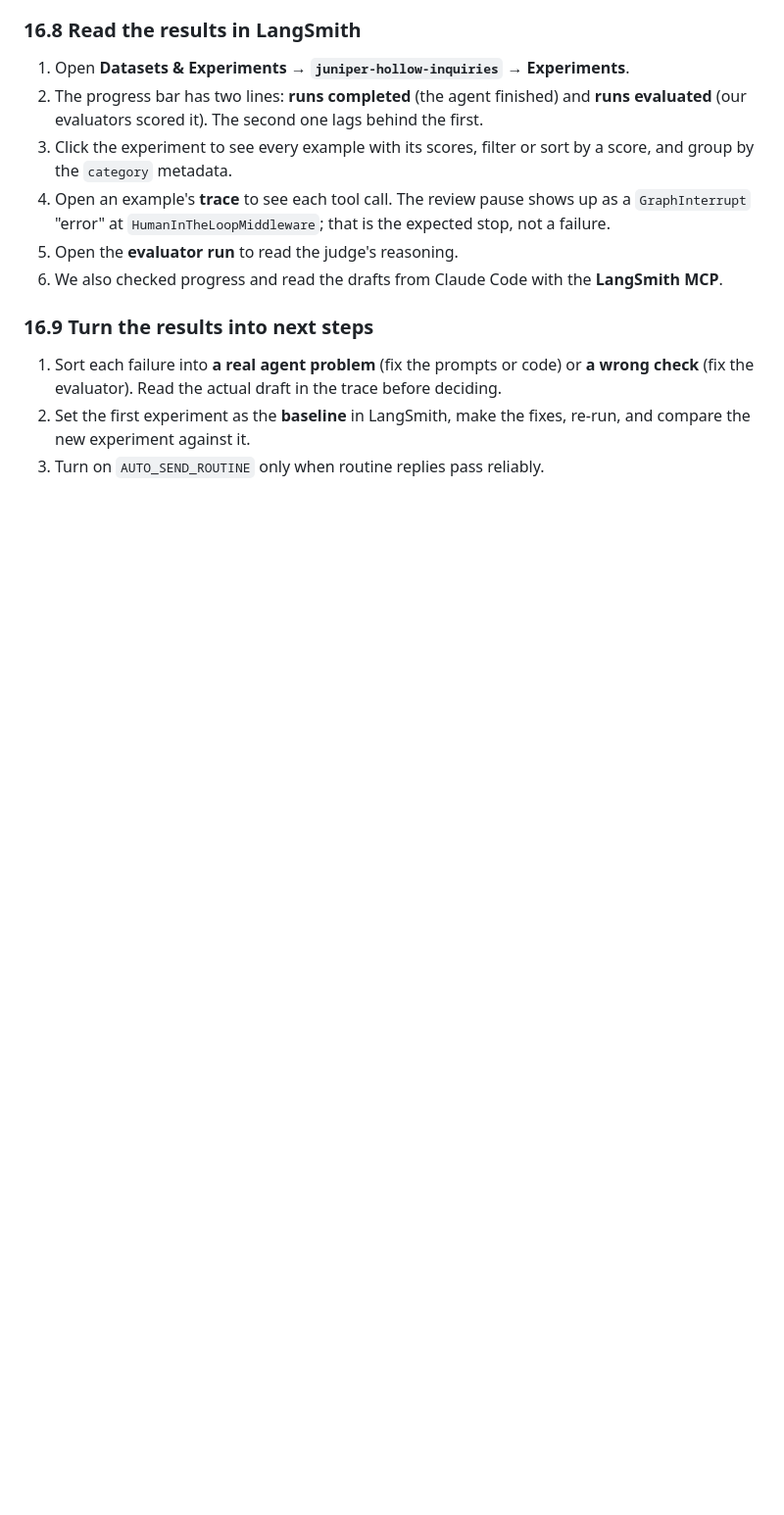
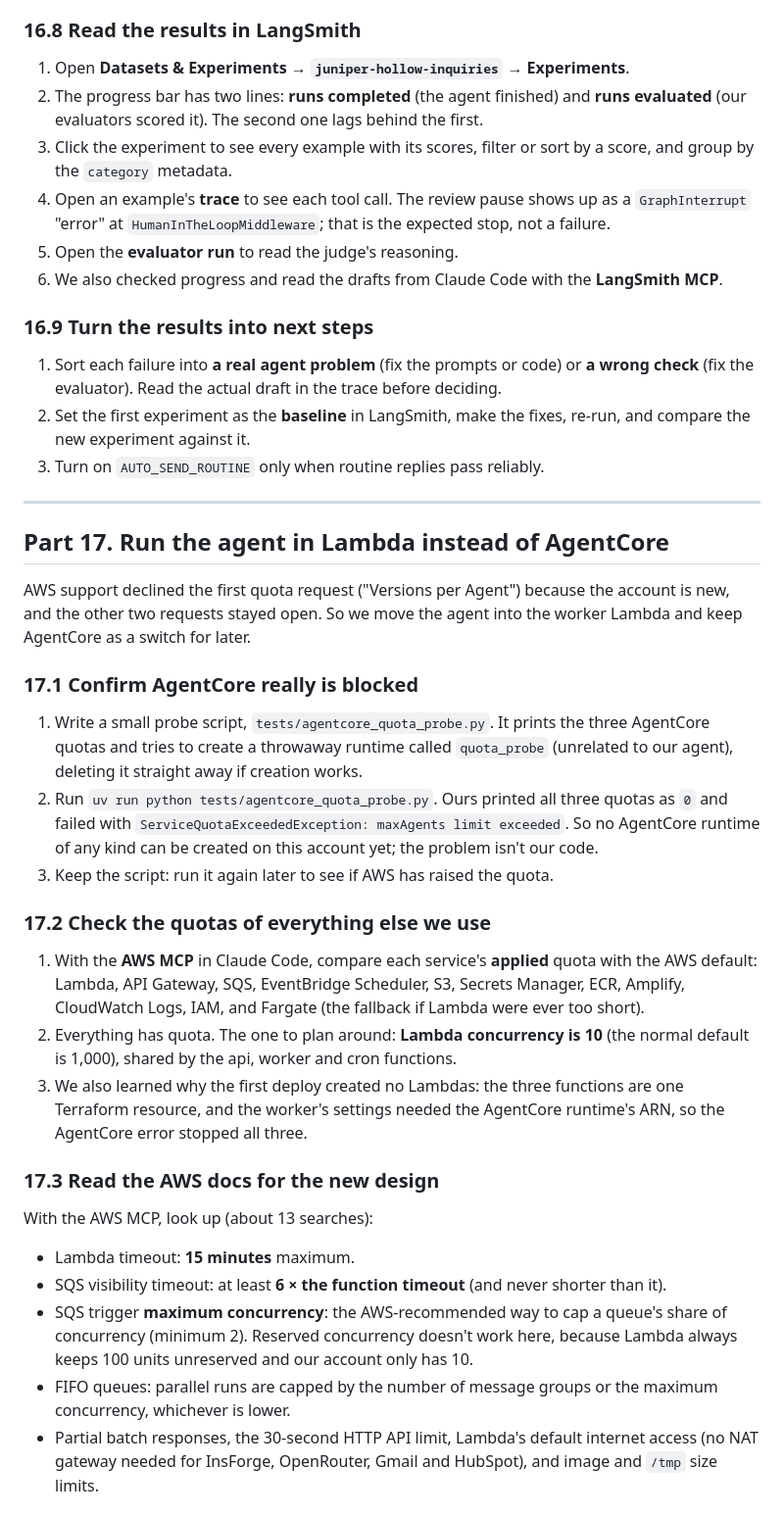
Before and after one commit to Emarhnuel/FDE-wedding-agent, a Markdown page: docs/deployment-guide.md, the part around one of its changes. Shown at 98% size. GitHub-like rendering; blank space fills up the shorter version.

Commit message:
docs: add Part 17 on moving the agent into the worker Lambda
Co-Authored-By: Claude Opus 5.5 <noreply@anthropic.com>

```diff
--- a/docs/deployment-guide.md
+++ b/docs/deployment-guide.md
@@ -682,3 +683,43 @@ A full run costs model tokens and takes close to an hour, so test small first:
 2. Set the first experiment as the **baseline** in LangSmith, make the fixes, re-run, and compare the
    new experiment against it.
 3. Turn on `AUTO_SEND_ROUTINE` only when routine replies pass reliably.
+
+---
+
+## Part 17. Run the agent in Lambda instead of AgentCore
+
+AWS support declined the first quota request ("Versions per Agent") because the account is new, and
+the other two requests stayed open. So we move the agent into the worker Lambda and keep AgentCore
+as a switch for later.
+
+### 17.1 Confirm AgentCore really is blocked
+1. Write a small probe script, `tests/agentcore_quota_probe.py`. It prints the three AgentCore
+   quotas and tries to create a throwaway runtime called `quota_probe` (unrelated to our agent),
+   deleting it straight away if creation works.
+2. Run `uv run python tests/agentcore_quota_probe.py`. Ours printed all three quotas as `0` and
+   failed with `ServiceQuotaExceededException: maxAgents limit exceeded`. So no AgentCore runtime of
+   any kind can be created on this account yet; the problem isn't our code.
+3. Keep the script: run it again later to see if AWS has raised the quota.
+
+### 17.2 Check the quotas of everything else we use
+1. With the **AWS MCP** in Claude Code, compare each service's **applied** quota with the AWS
+   default: Lambda, API Gateway, SQS, EventBridge Scheduler, S3, Secrets Manager, ECR, Amplify,
+   CloudWatch Logs, IAM, and Fargate (the fallback if Lambda were ever too short).
+2. Everything has quota. The one to plan around: **Lambda concurrency is 10** (the normal default
+   is 1,000), shared by the api, worker and cron functions.
+3. We also learned why the first deploy created no Lambdas: the three functions are one Terraform
+   resource, and the worker's settings needed the AgentCore runtime's ARN, so the AgentCore error
+   stopped all three.
+
+### 17.3 Read the AWS docs for the new design
+With the AWS MCP, look up (about 13 searches):
+- Lambda timeout: **15 minutes** maximum.
+- SQS visibility timeout: at least **6 × the function timeout** (and never shorter than it).
+- SQS trigger **maximum concurrency**: the AWS-recommended way to cap a queue's share of
+  concurrency (minimum 2). Reserved concurrency doesn't work here, because Lambda always keeps 100
+  units unreserved and our account only has 10.
+- FIFO queues: parallel runs are capped by the number of message groups or the maximum
+  concurrency, whichever is lower.
+- Partial batch responses, the 30-second HTTP API limit, Lambda's default internet access (no NAT
+  gateway needed for InsForge, OpenRouter, Gmail and HubSpot), and image and `/tmp` size limits.
+
```
Also changed, not shown: other parts of docs/deployment-guide.md (+54 -2 lines).
